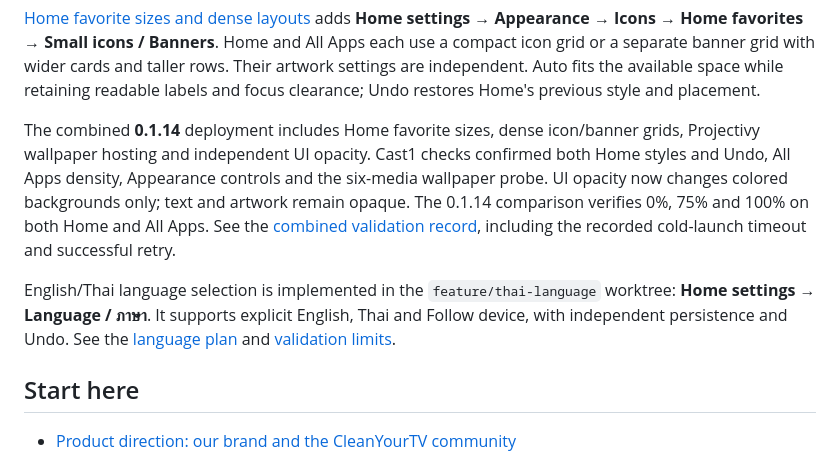
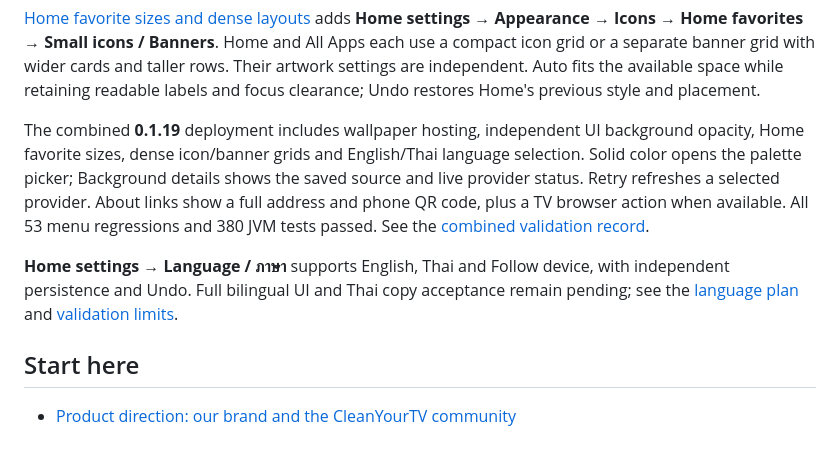
Before and after one commit to wbniv/homeboard-tv, a Markdown page: README.md, the part around the change. Drawn GitHub-style.

Commit message:
Record combined 0.1.19 deployment and 53 passing menu regressions

```diff
--- a/README.md
+++ b/README.md
@@ -40,19 +40,18 @@ wider cards and taller rows. Their artwork settings are independent. Auto fits
 the available space while retaining readable labels and focus clearance; Undo
 restores Home's previous style and placement.
 
-The combined **0.1.14** deployment includes Home favorite sizes, dense icon/banner
-grids, Projectivy wallpaper hosting and independent UI opacity. Cast1 checks
-confirmed both Home styles and Undo, All Apps density, Appearance controls and
-the six-media wallpaper probe. UI opacity now changes colored backgrounds only;
-text and artwork remain opaque. The 0.1.14 comparison verifies 0%, 75% and 100%
-on both Home and All Apps. See the [combined validation record](docs/testing/2026-11-16-projectivy-plugin-host.md),
-including the recorded cold-launch timeout and successful retry.
+The combined **0.1.19** deployment includes wallpaper hosting, independent UI
+background opacity, Home favorite sizes, dense icon/banner grids and English/Thai
+language selection. Solid color opens the palette picker; Background details
+shows the saved source and live provider status. Retry refreshes a selected
+provider. About links show a full address and phone QR code, plus a TV browser
+action when available. All 53 menu regressions and 380 JVM tests passed. See the
+[combined validation record](docs/testing/2026-11-16-projectivy-plugin-host.md).
 
-English/Thai language selection is implemented in the `feature/thai-language`
-worktree: **Home settings → Language / ภาษา**. It supports explicit English, Thai
-and Follow device, with independent persistence and Undo. See the
-[language plan](docs/plans/2026-11-16-language-setting-and-translations.md) and
-[validation limits](docs/testing/2026-11-16-thai-language.md).
+**Home settings → Language / ภาษา** supports English, Thai and Follow device,
+with independent persistence and Undo. Full bilingual UI and Thai copy acceptance
+remain pending; see the [language plan](docs/plans/2026-11-16-language-setting-and-translations.md)
+and [validation limits](docs/testing/2026-11-16-thai-language.md).
 
 ## Start here
 
```
Also changed, not shown: docs/testing/2026-11-16-projectivy-plugin-host.md (+29 -0 lines), docs/testing/2026-11-16-projectivy-plugin-host/menu-regressions-0.1.19.png (added), 2 other files.
